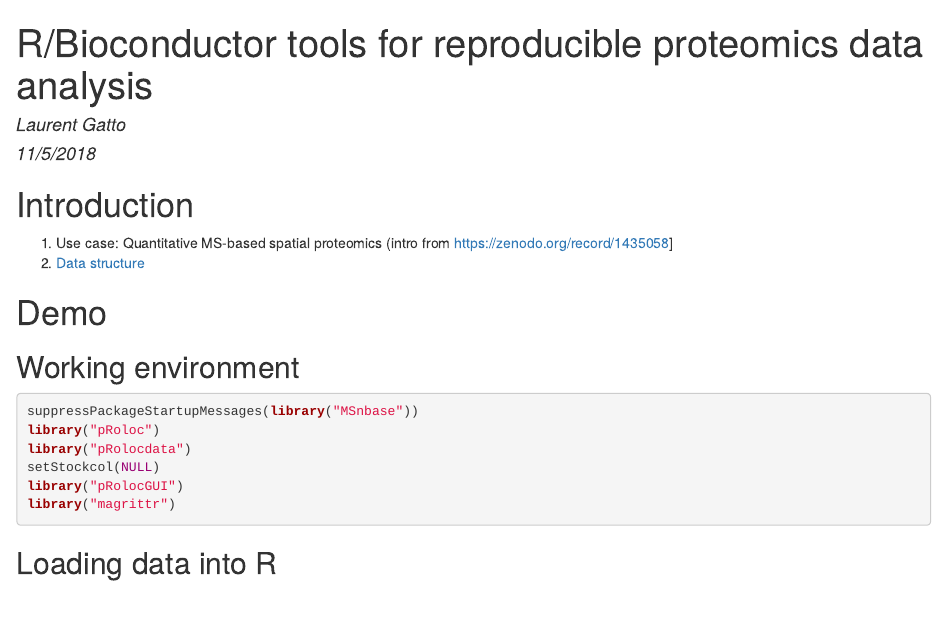
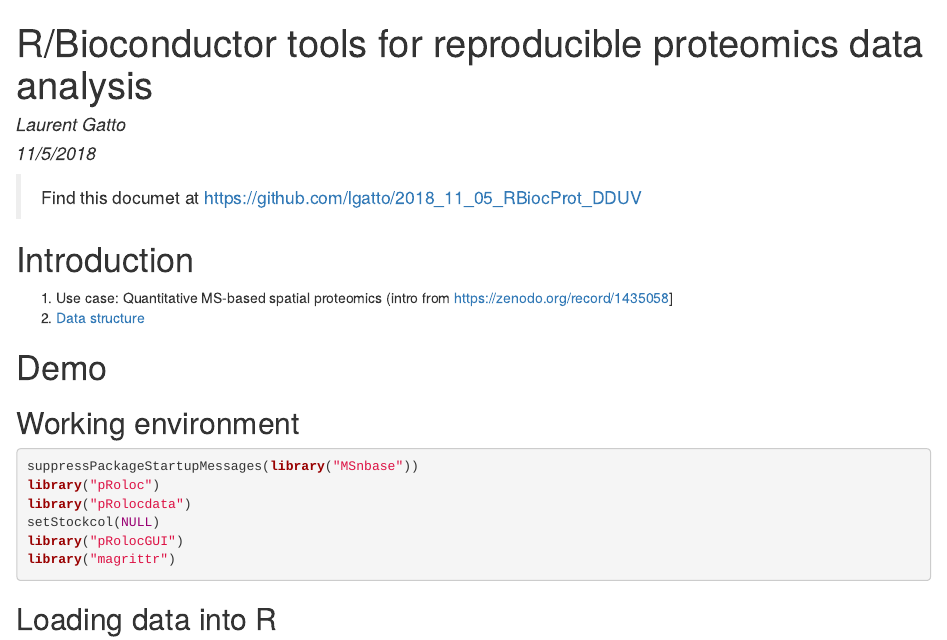
Before and after one commit to lgatto/2018_11_05_RBiocProt_DDUV, an R Markdown document (README.Rmd): the page in a window 1100 px wide, from its top. The pictures show the output file README.html that the author committed with the source, opened offline.

Commit message:
add link to repo

```diff
--- a/README.Rmd
+++ b/README.Rmd
@@ -4,6 +4,8 @@ author: "Laurent Gatto"
 date: "11/5/2018"
 output: html_document
 ---
+
+> Find this documet at [https://github.com/lgatto/2018_11_05_RBiocProt_DDUV](https://github.com/lgatto/2018_11_05_RBiocProt_DDUV)
 
 # Introduction
 
```
Also changed, not shown: README.html, README.md.
